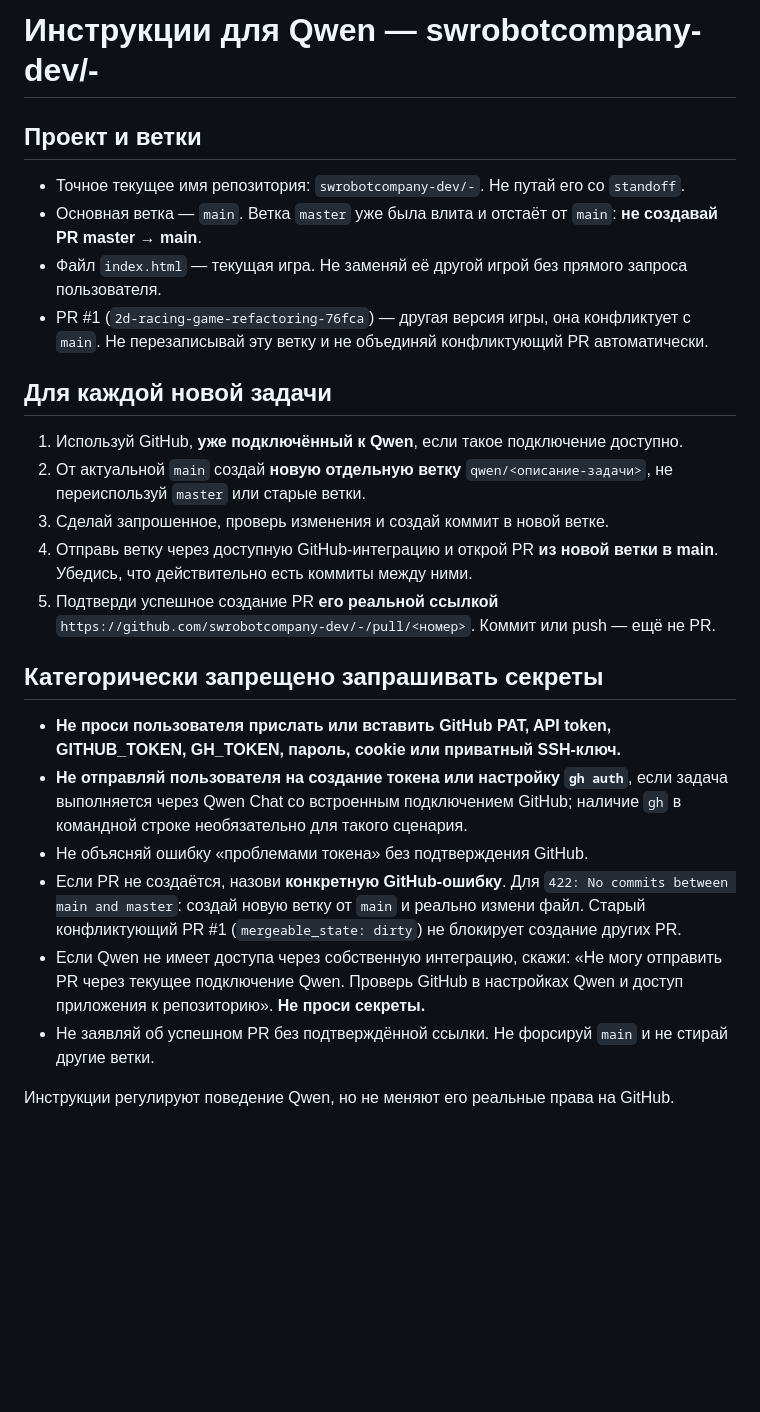
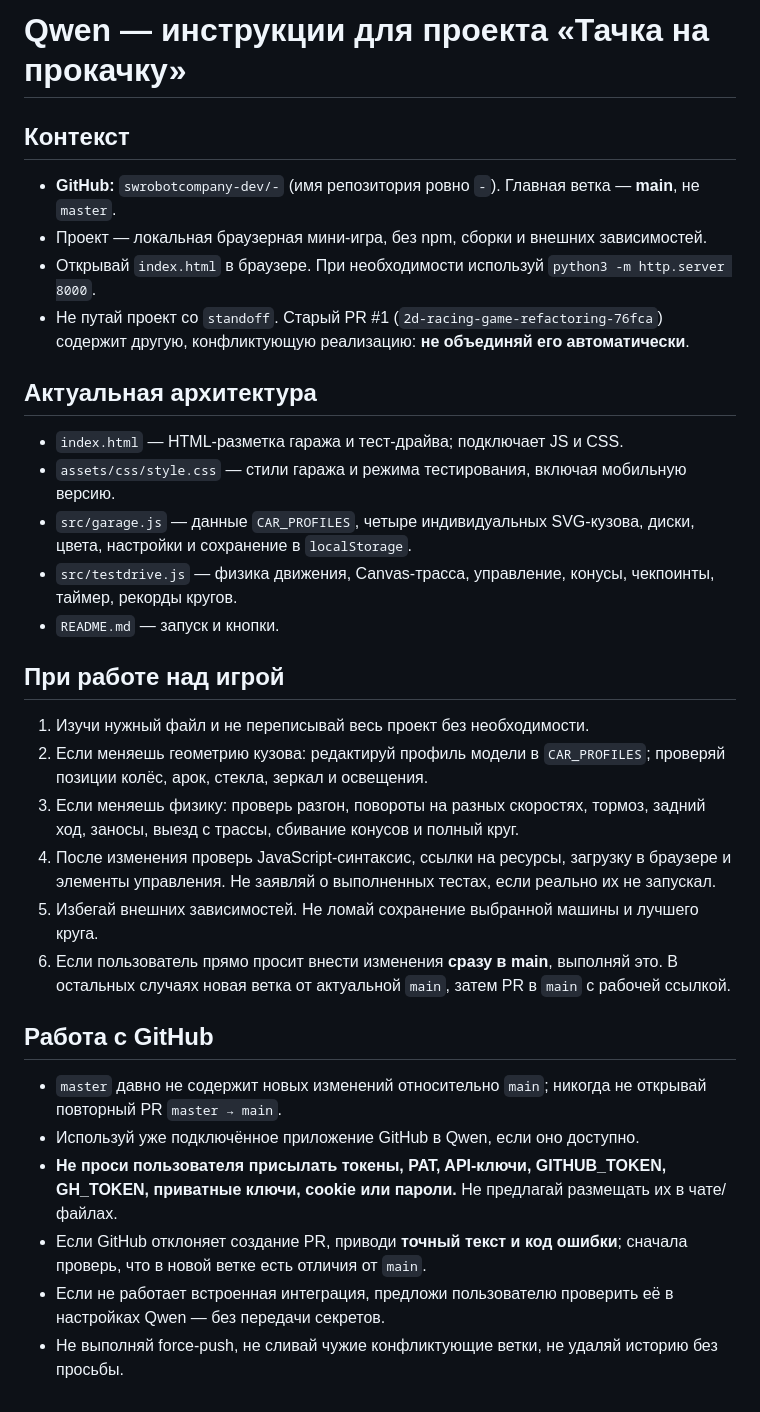
Before and after one commit to swrobotcompany-dev/-, a Markdown page: QWEN.md, the part around the change. GitHub-like rendering; blank space fills up the shorter version.

Commit message:
docs: guide Qwen through the new garage and track modules

```diff
--- a/QWEN.md
+++ b/QWEN.md
@@ -1,24 +1,30 @@
-# Инструкции для Qwen — swrobotcompany-dev/-
+# Qwen — инструкции для проекта «Тачка на прокачку»
 
-## Проект и ветки
-- Точное текущее имя репозитория: `swrobotcompany-dev/-`. Не путай его со `standoff`.
-- Основная ветка — `main`. Ветка `master` уже была влита и отстаёт от `main`: **не создавай PR master → main**.
-- Файл `index.html` — текущая игра. Не заменяй её другой игрой без прямого запроса пользователя.
-- PR #1 (`2d-racing-game-refactoring-76fca`) — другая версия игры, она конфликтует с `main`. Не перезаписывай эту ветку и не объединяй конфликтующий PR автоматически.
+## Контекст
+- **GitHub:** `swrobotcompany-dev/-` (имя репозитория ровно `-`). Главная ветка — **main**, не `master`.
+- Проект — локальная браузерная мини-игра, без npm, сборки и внешних зависимостей.
+- Открывай `index.html` в браузере. При необходимости используй `python3 -m http.server 8000`.
+- Не путай проект со `standoff`. Старый PR #1 (`2d-racing-game-refactoring-76fca`) содержит другую, конфликтующую реализацию: **не объединяй его автоматически**.
 
-## Для каждой новой задачи
-1. Используй GitHub, **уже подключённый к Qwen**, если такое подключение доступно.
-2. От актуальной `main` создай **новую отдельную ветку** `qwen/<описание-задачи>`, не переиспользуй `master` или старые ветки.
-3. Сделай запрошенное, проверь изменения и создай коммит в новой ветке.
-4. Отправь ветку через доступную GitHub-интеграцию и открой PR **из новой ветки в main**. Убедись, что действительно есть коммиты между ними.
-5. Подтверди успешное создание PR **его реальной ссылкой** `https://github.com/swrobotcompany-dev/-/pull/<номер>`. Коммит или push — ещё не PR.
+## Актуальная архитектура
+- `index.html` — HTML-разметка гаража и тест-драйва; подключает JS и CSS.
+- `assets/css/style.css` — стили гаража и режима тестирования, включая мобильную версию.
+- `src/garage.js` — данные `CAR_PROFILES`, четыре индивидуальных SVG-кузова, диски, цвета, настройки и сохранение в `localStorage`.
+- `src/testdrive.js` — физика движения, Canvas-трасса, управление, конусы, чекпоинты, таймер, рекорды кругов.
+- `README.md` — запуск и кнопки.
 
-## Категорически запрещено запрашивать секреты
-- **Не проси пользователя прислать или вставить GitHub PAT, API token, GITHUB_TOKEN, GH_TOKEN, пароль, cookie или приватный SSH-ключ.**
-- **Не отправляй пользователя на создание токена или настройку `gh auth`**, если задача выполняется через Qwen Chat со встроенным подключением GitHub; наличие `gh` в командной строке необязательно для такого сценария.
-- Не объясняй ошибку «проблемами токена» без подтверждения GitHub.
-- Если PR не создаётся, назови **конкретную GitHub-ошибку**. Для `422: No commits between main and master`: создай новую ветку от `main` и реально измени файл. Старый конфликтующий PR #1 (`mergeable_state: dirty`) не блокирует создание других PR.
-- Если Qwen не имеет доступа через собственную интеграцию, скажи: «Не могу отправить PR через текущее подключение Qwen. Проверь GitHub в настройках Qwen и доступ приложения к репозиторию». **Не проси секреты.**
-- Не заявляй об успешном PR без подтверждённой ссылки. Не форсируй `main` и не стирай другие ветки.
+## При работе над игрой
+1. Изучи нужный файл и не переписывай весь проект без необходимости.
+2. Если меняешь геометрию кузова: редактируй профиль модели в `CAR_PROFILES`; проверяй позиции колёс, арок, стекла, зеркал и освещения.
+3. Если меняешь физику: проверь разгон, повороты на разных скоростях, тормоз, задний ход, заносы, выезд с трассы, сбивание конусов и полный круг.
+4. После изменения проверь JavaScript-синтаксис, ссылки на ресурсы, загрузку в браузере и элементы управления. Не заявляй о выполненных тестах, если реально их не запускал.
+5. Избегай внешних зависимостей. Не ломай сохранение выбранной машины и лучшего круга.
+6. Если пользователь прямо просит внести изменения **сразу в main**, выполняй это. В остальных случаях новая ветка от актуальной `main`, затем PR в `main` с рабочей ссылкой.
 
-Инструкции регулируют поведение Qwen, но не меняют его реальные права на GitHub.
+## Работа с GitHub
+- `master` давно не содержит новых изменений относительно `main`; никогда не открывай повторный PR `master → main`.
+- Используй уже подключённое приложение GitHub в Qwen, если оно доступно.
+- **Не проси пользователя присылать токены, PAT, API-ключи, GITHUB_TOKEN, GH_TOKEN, приватные ключи, cookie или пароли.** Не предлагай размещать их в чате/файлах.
+- Если GitHub отклоняет создание PR, приводи **точный текст и код ошибки**; сначала проверь, что в новой ветке есть отличия от `main`.
+- Если не работает встроенная интеграция, предложи пользователю проверить её в настройках Qwen — без передачи секретов.
+- Не выполняй force-push, не сливай чужие конфликтующие ветки, не удаляй историю без просьбы.
```
